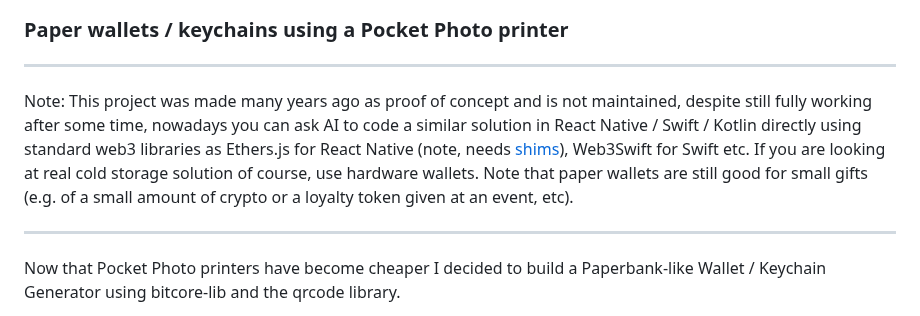
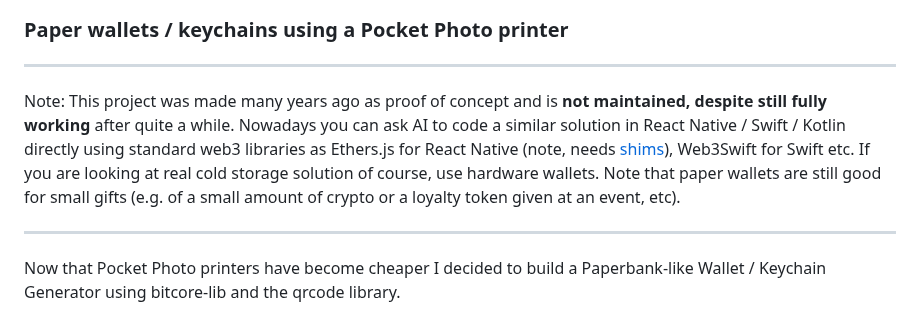
Before and after one commit to makevoid/paperbank-pocket, a Markdown page: Readme.md, the part around the change. GitHub-like rendering.

```diff
--- a/Readme.md
+++ b/Readme.md
@@ -4,7 +4,7 @@
 
 ---
 
-Note: This project was made many years ago as proof of concept and is not maintained, despite still fully working after some time, nowadays you can ask AI to code a similar solution in React Native / Swift / Kotlin directly using standard web3 libraries as Ethers.js for React Native (note, needs [shims](https://www.npmjs.com/package/@ethersproject/shims)), Web3Swift for Swift etc. If you are looking at real cold storage solution of course, use hardware wallets. Note that paper wallets are still good for small gifts (e.g. of a small amount of crypto or a loyalty token given at an event, etc).
+Note: This project was made many years ago as proof of concept and is **not maintained, despite still fully working** after quite a while. Nowadays you can ask AI to code a similar solution in React Native / Swift / Kotlin directly using standard web3 libraries as Ethers.js for React Native (note, needs [shims](https://www.npmjs.com/package/@ethersproject/shims)), Web3Swift for Swift etc. If you are looking at real cold storage solution of course, use hardware wallets. Note that paper wallets are still good for small gifts (e.g. of a small amount of crypto or a loyalty token given at an event, etc).
 
 ---
 
```
